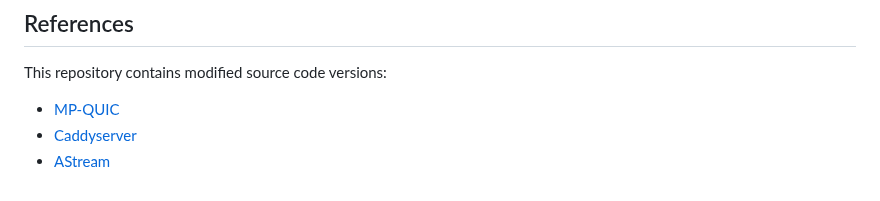
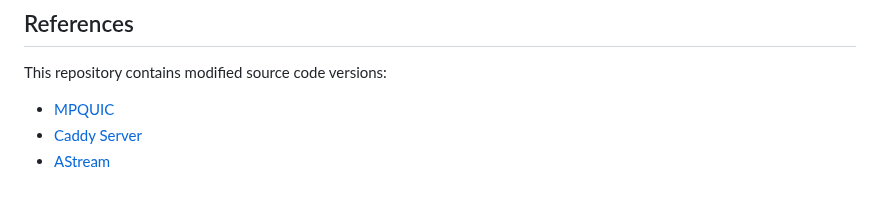
Before and after one commit to thomaswpp/mpquic-sbd, a Markdown page: README.md, the part around the change. Drawn GitHub-style.

```diff
--- a/README.md
+++ b/README.md
@@ -196,6 +196,6 @@ python AStream/dist/client/bulk_transfer.py -m <SERVER URL TO MPD> -q -mp
 ## References
 
 This repository contains modified source code versions:
-* [MP-QUIC](https://github.com/qdeconinck/mp-quic)
-* [Caddyserver](https://github.com/caddyserver/caddy)
+* [MPQUIC](https://github.com/qdeconinck/mp-quic)
+* [Caddy Server](https://github.com/caddyserver/caddy)
 * [AStream](https://github.com/pari685/AStream)
```
